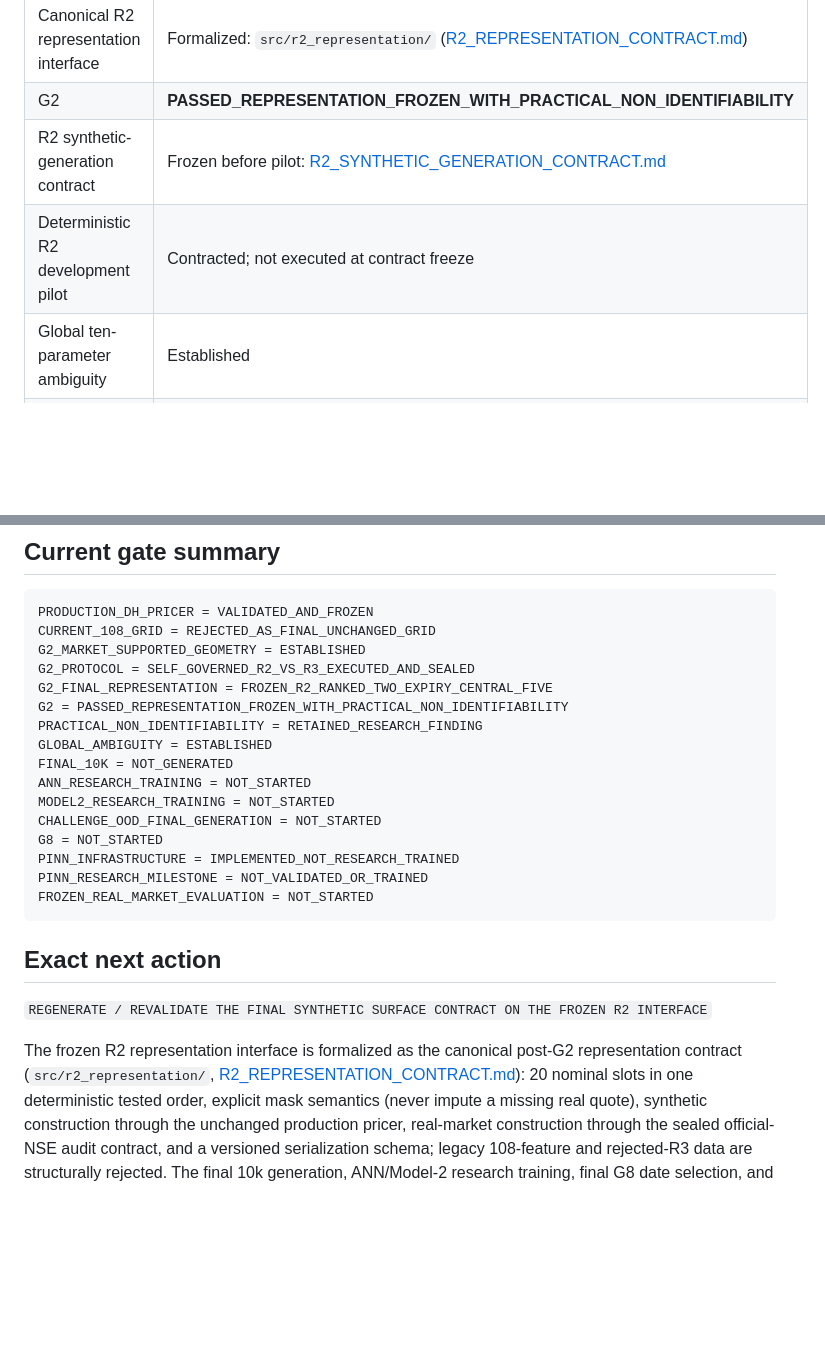
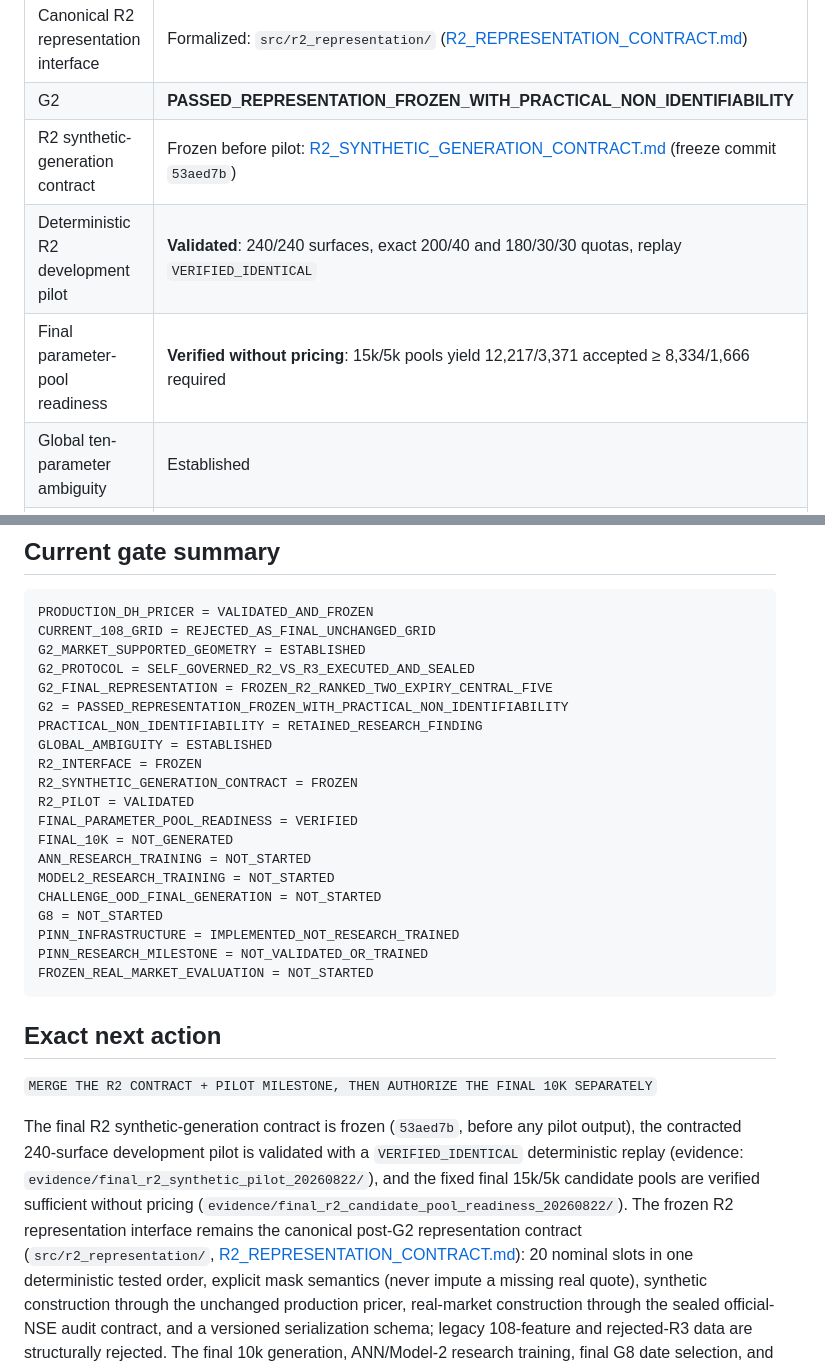
Before and after one commit to virajchoudhary/double-heston-inverse-calibration, a Markdown page: docs/CURRENT_STATUS.md, 2 parts joined by grey strips. GitHub-like rendering; blank space fills up the shorter version.

Commit message:
docs(R2): reconcile pilot and readiness status

```diff
--- a/docs/CURRENT_STATUS.md
+++ b/docs/CURRENT_STATUS.md
@@ -34,8 +34,9 @@ The project is no longer waiting for external mentor approval to continue. G2 is
 | Final G2 representation | **Frozen: R2** (ranked two-expiry central-five, 20 nominal slots + explicit real-market masking) |
 | Canonical R2 representation interface | Formalized: `src/r2_representation/` ([R2_REPRESENTATION_CONTRACT.md](R2_REPRESENTATION_CONTRACT.md)) |
 | G2 | **PASSED_REPRESENTATION_FROZEN_WITH_PRACTICAL_NON_IDENTIFIABILITY** |
-| R2 synthetic-generation contract | Frozen before pilot: [R2_SYNTHETIC_GENERATION_CONTRACT.md](R2_SYNTHETIC_GENERATION_CONTRACT.md) |
-| Deterministic R2 development pilot | Contracted; not executed at contract freeze |
+| R2 synthetic-generation contract | Frozen before pilot: [R2_SYNTHETIC_GENERATION_CONTRACT.md](R2_SYNTHETIC_GENERATION_CONTRACT.md) (freeze commit `53aed7b`) |
+| Deterministic R2 development pilot | **Validated**: 240/240 surfaces, exact 200/40 and 180/30/30 quotas, replay `VERIFIED_IDENTICAL` |
+| Final parameter-pool readiness | **Verified without pricing**: 15k/5k pools yield 12,217/3,371 accepted ≥ 8,334/1,666 required |
 | Global ten-parameter ambiguity | Established |
 | Full-108 overnight identifiability diagnostic | Completed; locally full-rank can still be practically non-identifiable at noise scale |
 | Final 10,000-surface research dataset | Not generated |
@@ -135,6 +136,10 @@ G2_FINAL_REPRESENTATION = FROZEN_R2_RANKED_TWO_EXPIRY_CENTRAL_FIVE
 G2 = PASSED_REPRESENTATION_FROZEN_WITH_PRACTICAL_NON_IDENTIFIABILITY
 PRACTICAL_NON_IDENTIFIABILITY = RETAINED_RESEARCH_FINDING
 GLOBAL_AMBIGUITY = ESTABLISHED
+R2_INTERFACE = FROZEN
+R2_SYNTHETIC_GENERATION_CONTRACT = FROZEN
+R2_PILOT = VALIDATED
+FINAL_PARAMETER_POOL_READINESS = VERIFIED
 FINAL_10K = NOT_GENERATED
 ANN_RESEARCH_TRAINING = NOT_STARTED
 MODEL2_RESEARCH_TRAINING = NOT_STARTED
@@ -147,10 +152,16 @@ FROZEN_REAL_MARKET_EVALUATION = NOT_STARTED
 
 ## Exact next action
 
-`REGENERATE / REVALIDATE THE FINAL SYNTHETIC SURFACE CONTRACT ON THE FROZEN R2 INTERFACE`
+`MERGE THE R2 CONTRACT + PILOT MILESTONE, THEN AUTHORIZE THE FINAL 10K SEPARATELY`
 
-The frozen R2 representation interface is formalized as the canonical
-post-G2 representation contract (`src/r2_representation/`,
+The final R2 synthetic-generation contract is frozen (`53aed7b`, before any
+pilot output), the contracted 240-surface development pilot is validated with
+a `VERIFIED_IDENTICAL` deterministic replay (evidence:
+`evidence/final_r2_synthetic_pilot_20260822/`), and the fixed final 15k/5k
+candidate pools are verified sufficient without pricing
+(`evidence/final_r2_candidate_pool_readiness_20260822/`). The frozen R2
+representation interface remains the canonical post-G2 representation
+contract (`src/r2_representation/`,
 [R2_REPRESENTATION_CONTRACT.md](R2_REPRESENTATION_CONTRACT.md)): 20 nominal
 slots in one deterministic tested order, explicit mask semantics (never
 impute a missing real quote), synthetic construction through the unchanged
```
Also changed, not shown: docs/NEXT_STEPS.md (+6 -6 lines), docs/RESEARCH_CONTROL_AND_CURRENT_STATUS.md (+3 -2 lines).
